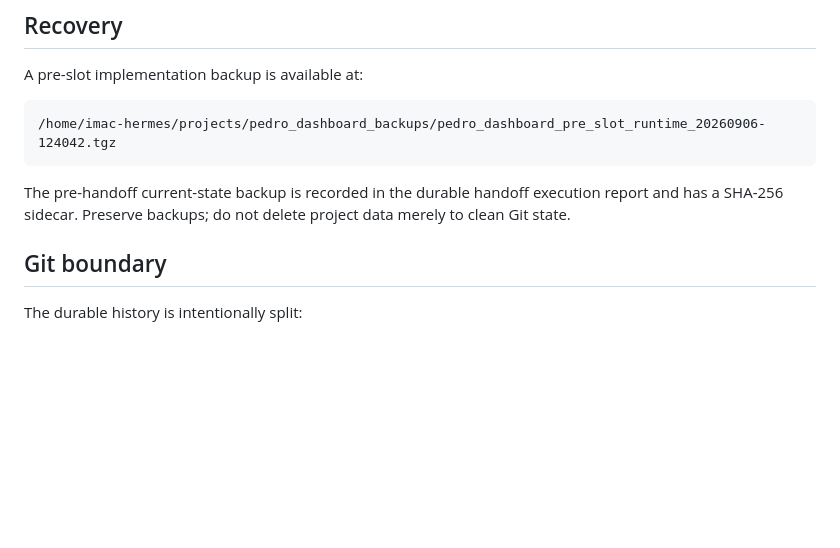
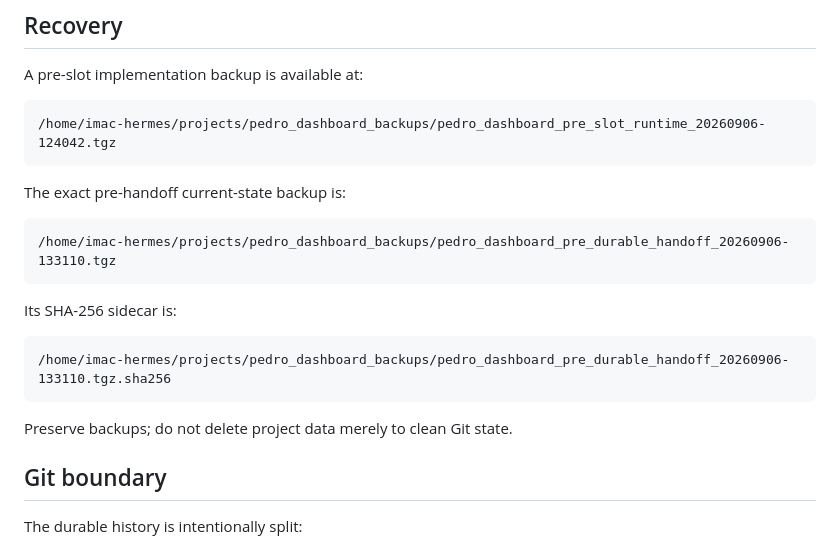
Before and after one commit to n0geegee/pedro-dashboard, a Markdown page: AGENTS.md, the part around the change. GitHub-like rendering; blank space fills up the shorter version.

````diff
--- a/AGENTS.md
+++ b/AGENTS.md
@@ -74,7 +74,19 @@ A pre-slot implementation backup is available at:
 /home/imac-hermes/projects/pedro_dashboard_backups/pedro_dashboard_pre_slot_runtime_20260906-124042.tgz
 ```
 
-The pre-handoff current-state backup is recorded in the durable handoff execution report and has a SHA-256 sidecar. Preserve backups; do not delete project data merely to clean Git state.
+The exact pre-handoff current-state backup is:
+
+```text
+/home/imac-hermes/projects/pedro_dashboard_backups/pedro_dashboard_pre_durable_handoff_20260906-133110.tgz
+```
+
+Its SHA-256 sidecar is:
+
+```text
+/home/imac-hermes/projects/pedro_dashboard_backups/pedro_dashboard_pre_durable_handoff_20260906-133110.tgz.sha256
+```
+
+Preserve backups; do not delete project data merely to clean Git state.
 
 ## Git boundary
 
````
Also changed, not shown: .hermes/plans/2026-09-06_132832-durable-slot-handoff.md (+1 -1 lines).
